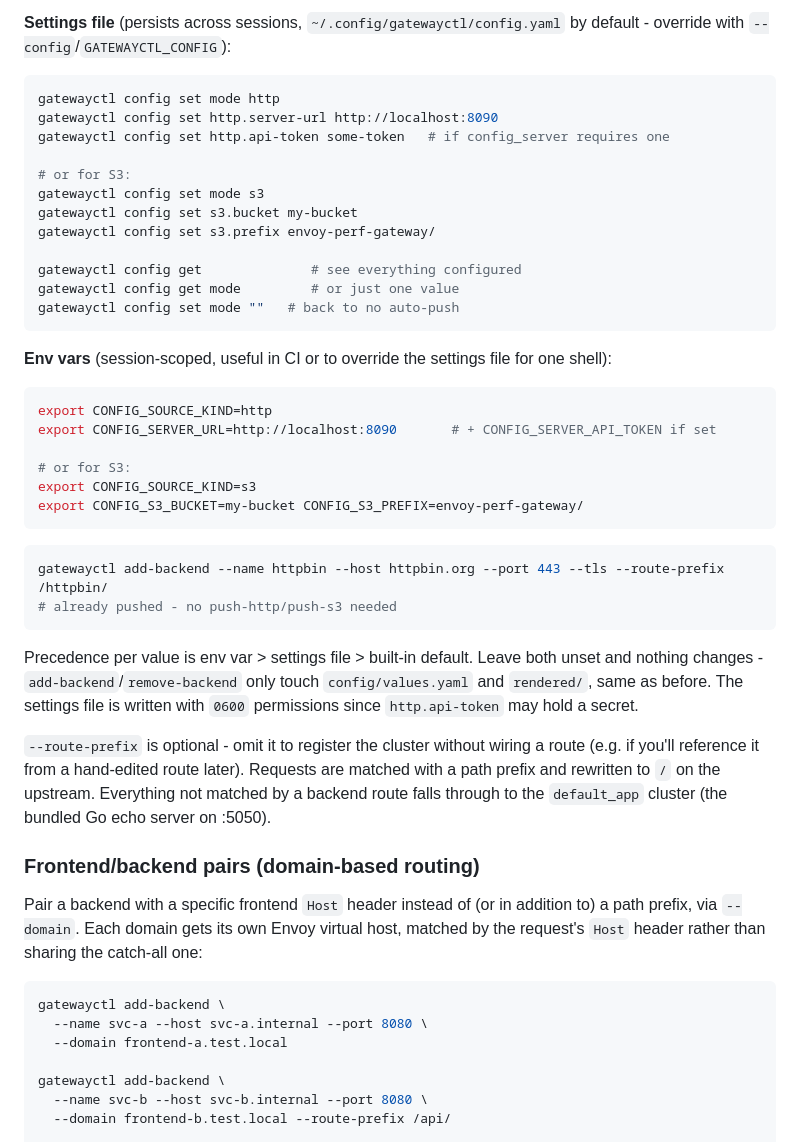
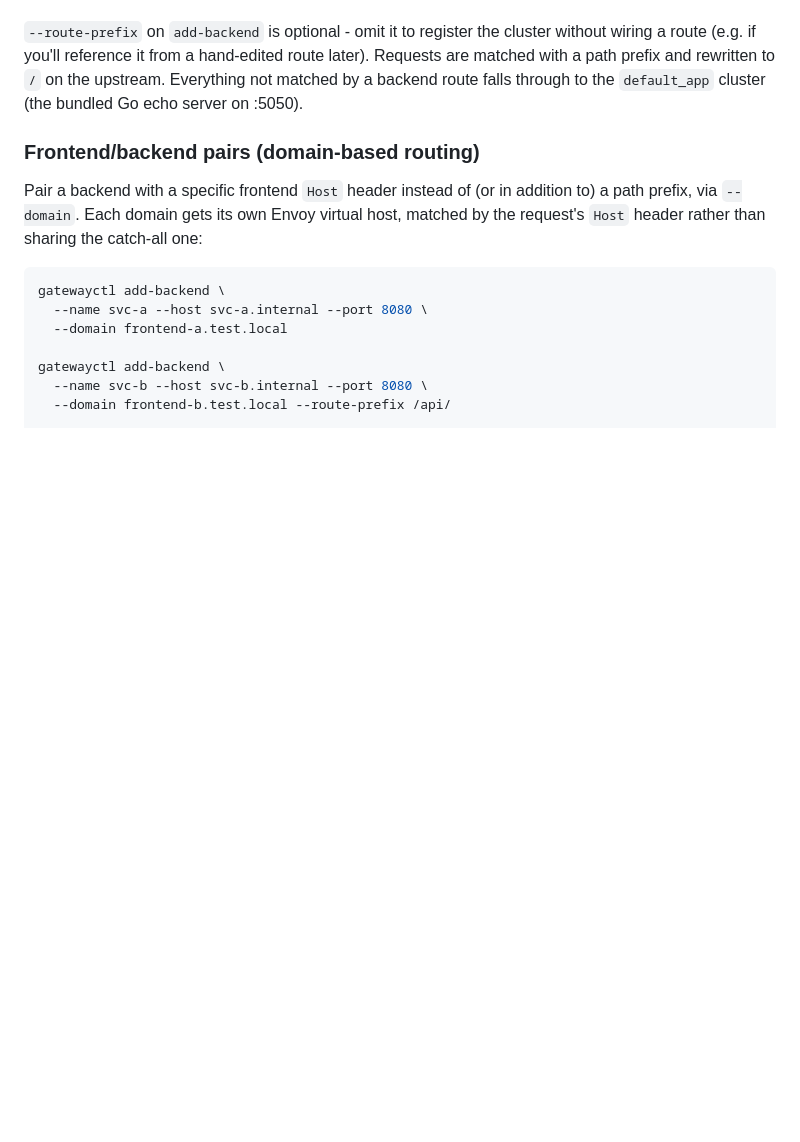
Before and after one commit to jecklgamis/envoy-perf-gateway, a Markdown page: README.md, the part around one of its changes. Drawn GitHub-style; blank space fills up the shorter version.

````diff
--- a/README.md
+++ b/README.md
@@ -187,48 +145,9 @@ set it:
-**Settings file** (persists across sessions, `~/.config/gatewayctl/config.yaml`
-by default - override with `--config`/`GATEWAYCTL_CONFIG`):
-
-```bash
-gatewayctl config set mode http
-gatewayctl config set http.server-url http://localhost:8090
-gatewayctl config set http.api-token some-token   # if config_server requires one
-
-# or for S3:
-gatewayctl config set mode s3
-gatewayctl config set s3.bucket my-bucket
-gatewayctl config set s3.prefix envoy-perf-gateway/
-
-gatewayctl config get              # see everything configured
-gatewayctl config get mode         # or just one value
-gatewayctl config set mode ""   # back to no auto-push
-```
-
-**Env vars** (session-scoped, useful in CI or to override the settings
-file for one shell):
-
-```bash
-export CONFIG_SOURCE_KIND=http
-export CONFIG_SERVER_URL=http://localhost:8090       # + CONFIG_SERVER_API_TOKEN if set
-
-# or for S3:
-export CONFIG_SOURCE_KIND=s3
-export CONFIG_S3_BUCKET=my-bucket CONFIG_S3_PREFIX=envoy-perf-gateway/
-```
-
-```bash
-gatewayctl add-backend --name httpbin --host httpbin.org --port 443 --tls --route-prefix /httpbin/
-# already pushed - no push-http/push-s3 needed
-```
-
-Precedence per value is env var > settings file > built-in default. Leave
-both unset and nothing changes - `add-backend`/`remove-backend` only touch
-`config/values.yaml` and `rendered/`, same as before. The settings file is
-written with `0600` permissions since `http.api-token` may hold a secret.
-
-`--route-prefix` is optional - omit it to register the cluster without
-wiring a route (e.g. if you'll reference it from a hand-edited route later).
-Requests are matched with a path prefix and rewritten to `/` on the
-upstream. Everything not matched by a backend route falls through to the
-`default_app` cluster (the bundled Go echo server on :5050).
+`--route-prefix` on `add-backend` is optional - omit it to register the
+cluster without wiring a route (e.g. if you'll reference it from a
+hand-edited route later). Requests are matched with a path prefix and
+rewritten to `/` on the upstream. Everything not matched by a backend
+route falls through to the `default_app` cluster (the bundled Go echo
+server on :5050).
 
 ### Frontend/backend pairs (domain-based routing)
 
````
Also changed, not shown: other parts of README.md (+23 -65 lines).
